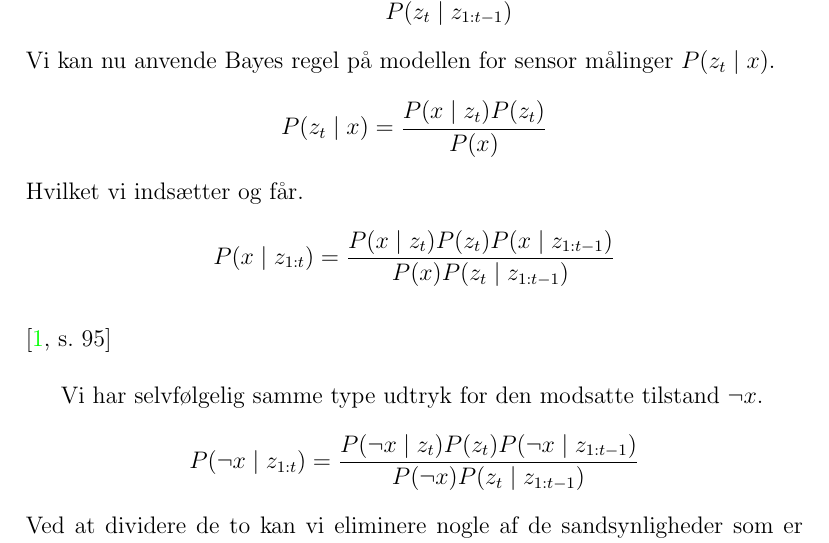
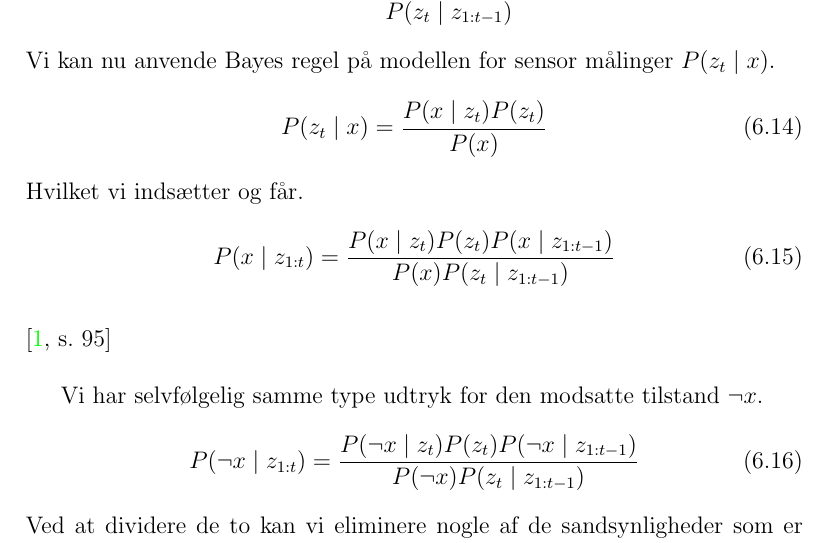
Before and after one commit to Thalmann/sw505-rapport, a LaTeX thesis (main.tex, which reads indhold/sandsynlighedsteori.tex): part of page 53 of 99, cut so that both start at the same text. Compiled offline with pdfLaTeX.

Commit message:
added more equation numbers

```diff
--- a/indhold/sandsynlighedsteori.tex
+++ b/indhold/sandsynlighedsteori.tex
@@ -211,12 +211,19 @@ Ved at benytte os af bayes regel kan vi beskrive sandsynligheden for $x$ udfra s
 \end{split}
 \end{equation}
 Vi kan nu anvende Bayes regel på modellen for sensor målinger $P(z_t \mid x)$.
-$$P(z_t \mid x) = \frac{P(x \mid z_t) P(z_t)}{P(x)}$$
+\begin{equation}
+P(z_t \mid x) = \frac{P(x \mid z_t) P(z_t)}{P(x)}
+\end{equation}
 Hvilket vi indsætter og får.
-$$P(x \mid z_{1:t}) = \frac{P(x \mid z_t) P(z_t) P(x \mid z_{1:t-1})}{P(x) P(z_t \mid z_{1:t-1})}$$ \\
+\begin{equation}
+P(x \mid z_{1:t}) = \frac{P(x \mid z_t) P(z_t) P(x \mid z_{1:t-1})}{P(x) P(z_t \mid z_{1:t-1})}
+\end{equation}
+ \\
 \cite[s. 95]{probabilisticRobotics} \\
 
 Vi har selvfølgelig samme type udtryk for den modsatte tilstand $\neg x$.
-$$P(\neg x \mid z_{1:t}) = \frac{P(\neg x \mid z_t) P(z_t) P(\neg x \mid z_{1:t-1})}{P(\neg x) P(z_t \mid z_{1:t-1})}$$
+\begin{equation}
+P(\neg x \mid z_{1:t}) = \frac{P(\neg x \mid z_t) P(z_t) P(\neg x \mid z_{1:t-1})}{P(\neg x) P(z_t \mid z_{1:t-1})}
+\end{equation}
 Ved at dividere de to kan vi eliminere nogle af de sandsynligheder som er svære at beregne.
 
```
Also changed, not shown: indhold/sandsynlighedsteori.tex (6 more changed lines).
